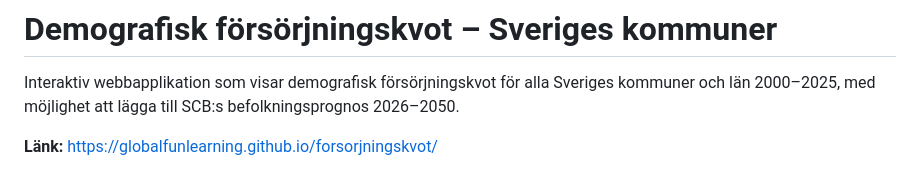
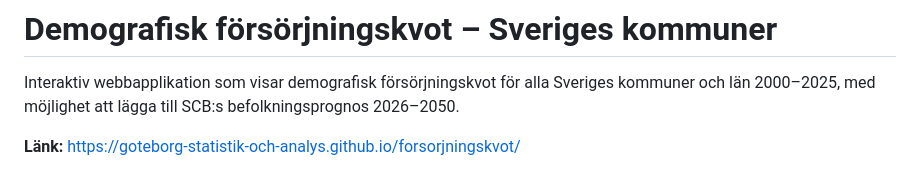
Before and after one commit to globalfunlearning/forsorjningskvot, a Markdown page: README.md, the part around the change. Rendered like a GitHub page.

Commit message:
docs: uppdatera länk till org-kontots GitHub Pages

```diff
--- a/README.md
+++ b/README.md
@@ -2,7 +2,7 @@
 
 Interaktiv webbapplikation som visar demografisk försörjningskvot för alla Sveriges kommuner och län 2000–2025, med möjlighet att lägga till SCB:s befolkningsprognos 2026–2050.
 
-**Länk:** https://globalfunlearning.github.io/forsorjningskvot/
+**Länk:** https://goteborg-statistik-och-analys.github.io/forsorjningskvot/
 
 ![Skärmdump av applikationen](skärmdump.png)
 
```
